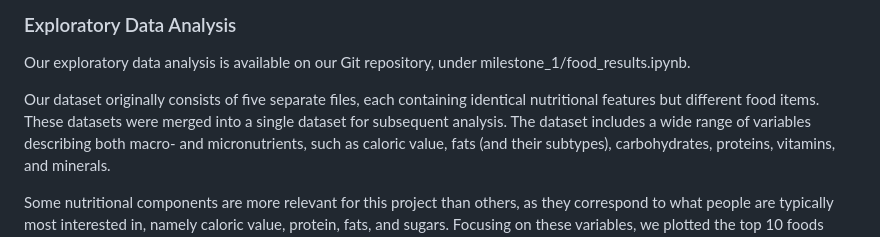
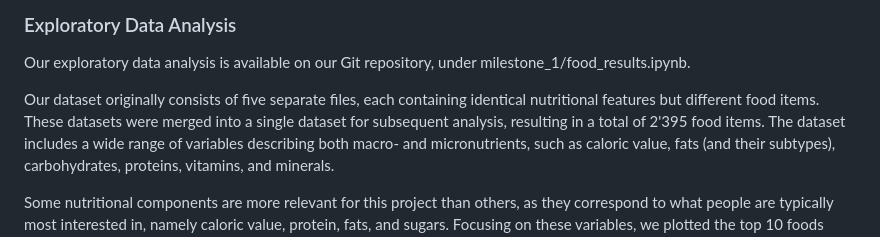
Before and after one commit to com-480-data-visualization/BossLadies, a Markdown page: milestone_1/README.md, the part around one of its changes. Drawn GitHub-style.

```diff
--- a/milestone_1/README.md
+++ b/milestone_1/README.md
@@ -31,7 +31,7 @@ The target audience includes students, young adults, and anyone interested in be
 ### Exploratory Data Analysis
 Our exploratory data analysis is available on our Git repository, under milestone_1/food_results.ipynb.
 
-Our dataset originally consists of five separate files, each containing identical nutritional features but different food items. These datasets were merged into a single dataset for subsequent analysis.
+Our dataset originally consists of five separate files, each containing identical nutritional features but different food items. These datasets were merged into a single dataset for subsequent analysis, resulting in a total of 2'395 food items.
 The dataset includes a wide range of variables describing both macro- and micronutrients, such as caloric value, fats (and their subtypes), carbohydrates, proteins, vitamins, and minerals.
 
 Some nutritional components are more relevant for this project than others, as they correspond to what people are typically most interested in, namely caloric value, protein, fats, and sugars. Focusing on these variables, we plotted the top 10 foods with the highest values for each, resulting in the four graphs shown below.
```
Also changed, not shown: other parts of milestone_1/README.md (+1 -0 lines).
